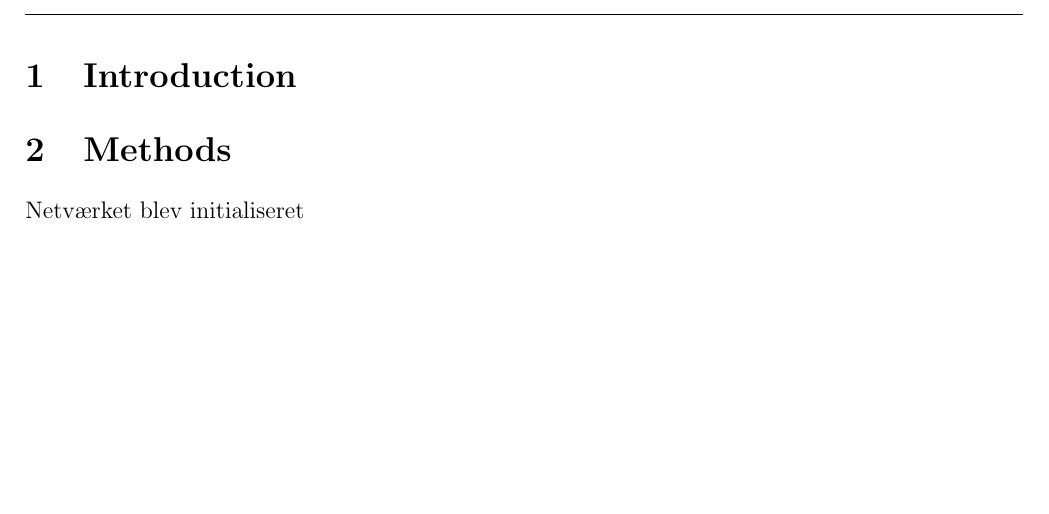
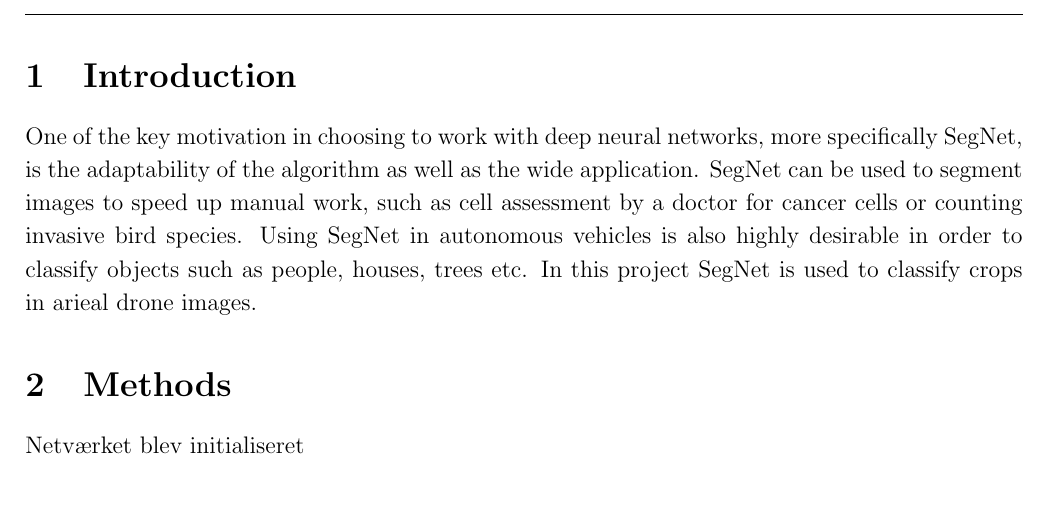
Before and after one commit to sorenmulli/alpha_cellari_imageseg, a LaTeX document (docs/report/latex/imgseg.tex): part of page 3 of 3, cut so that both start at the same text, the shorter picture padded with empty space. Compiled offline with pdfLaTeX.

Commit message:
Intro rykket

```diff
--- a/docs/report/latex/imgseg.tex
+++ b/docs/report/latex/imgseg.tex
@@ -53,6 +53,11 @@
 
 
 \section{Introduction}
+One of the key motivation in choosing to work with deep neural networks, more specifically
+SegNet, is the adaptability of the algorithm as well as the wide application. SegNet can be
+used to segment images to speed up manual work, such as cell assessment by a doctor for
+cancer cells or counting invasive bird species. Using SegNet in autonomous vehicles is also
+highly desirable in order to classify objects such as people, houses, trees etc. In this project SegNet is used to classify crops in arieal drone images.
 
 \section{Methods}
 Netværket blev initialiseret
```
Also changed, not shown: docs/poster/main.tex (+0 -5 lines).
